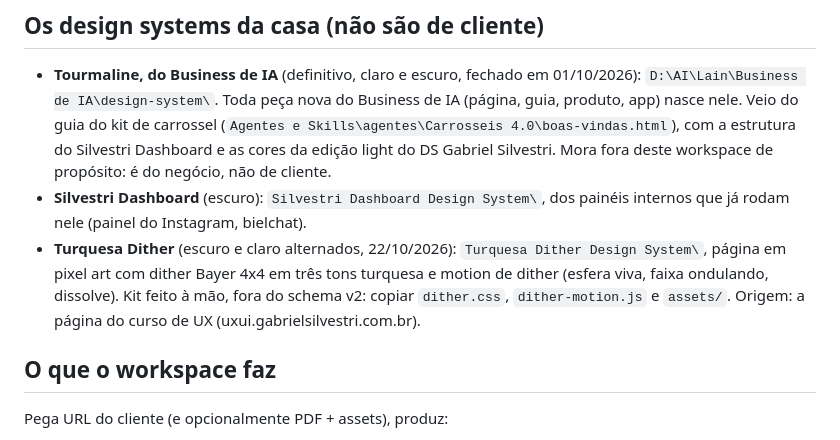
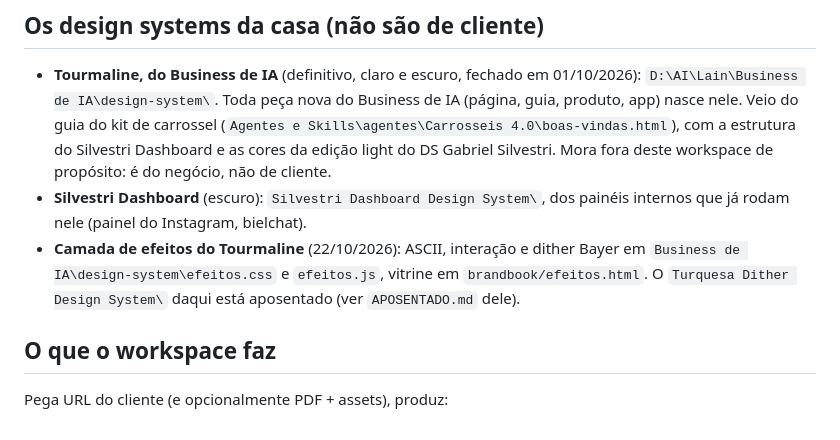
Before and after one commit to gabrielsilvestri/design-system-builder, a Markdown page: CLAUDE.md, the part around the change. Rendered like a GitHub page.

Commit message:
Turquesa Dither aposentado: virou a camada de efeitos do Tourmaline
Co-Authored-By: Claude Opus 5.5 <noreply@anthropic.com>
Claude-Session: https://claude.ai/code/session_01QsQJZGPSfnCWv4v4EsLb2k

```diff
--- a/CLAUDE.md
+++ b/CLAUDE.md
@@ -8,7 +8,7 @@ A skill `design-system-builder` (`.claude/skills/design-system-builder/SKILL.md`
 
 - **Tourmaline, do Business de IA** (definitivo, claro e escuro, fechado em 01/10/2026): `D:\AI\Lain\Business de IA\design-system\`. Toda peça nova do Business de IA (página, guia, produto, app) nasce nele. Veio do guia do kit de carrossel (`Agentes e Skills\agentes\Carrosseis 4.0\boas-vindas.html`), com a estrutura do Silvestri Dashboard e as cores da edição light do DS Gabriel Silvestri. Mora fora deste workspace de propósito: é do negócio, não de cliente.
 - **Silvestri Dashboard** (escuro): `Silvestri Dashboard Design System\`, dos painéis internos que já rodam nele (painel do Instagram, bielchat).
-- **Turquesa Dither** (escuro e claro alternados, 22/10/2026): `Turquesa Dither Design System\`, página em pixel art com dither Bayer 4x4 em três tons turquesa e motion de dither (esfera viva, faixa ondulando, dissolve). Kit feito à mão, fora do schema v2: copiar `dither.css`, `dither-motion.js` e `assets/`. Origem: a página do curso de UX (uxui.gabrielsilvestri.com.br).
+- **Camada de efeitos do Tourmaline** (22/10/2026): ASCII, interação e dither Bayer em `Business de IA\design-system\efeitos.css` e `efeitos.js`, vitrine em `brandbook/efeitos.html`. O `Turquesa Dither Design System\` daqui está aposentado (ver `APOSENTADO.md` dele).
 
 ## O que o workspace faz
 
```
Also changed, not shown: Turquesa Dither Design System/APOSENTADO.md (added, +4 -0 lines).
